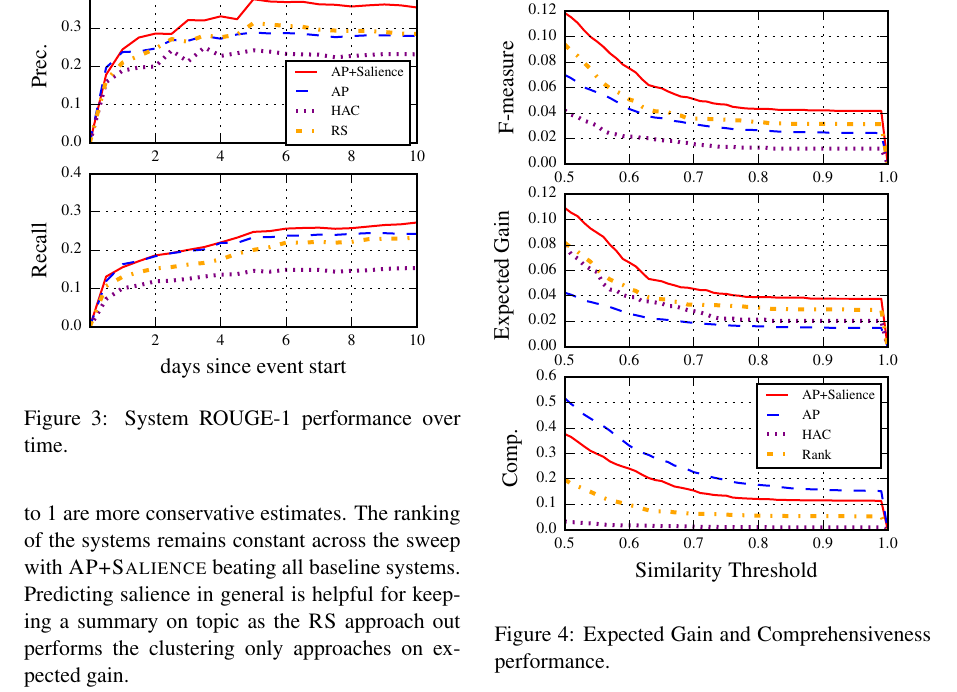
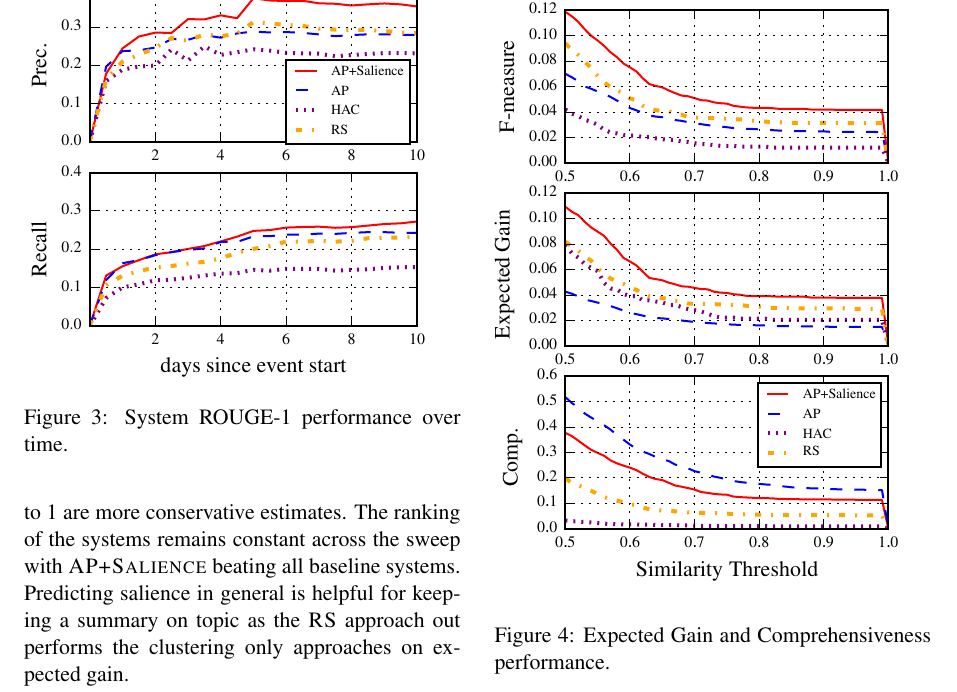
Before and after one commit to kedz/ts-sigir-2015, a LaTeX paper (acl2015.tex, which reads results.tex): part of page 8 of 10, cut so that both start at the same text. Compiled offline with pdfLaTeX.

Commit message:
Added figure with fixed key.

```diff
--- a/results.tex
+++ b/results.tex
@@ -33,7 +33,7 @@ start to suffer from topic drift.
 
 \subsection{Expected Gain and Comprehensiveness}
 \begin{figure}[h]
-  \includegraphics[]{nuggets-metrics.eps}
+  \includegraphics[]{nuggets-metrics2.eps}
 \caption{Expected Gain and Comprehensiveness performance.}
 \label{fig:nperf}
 %\vspace{-12pt}
```
